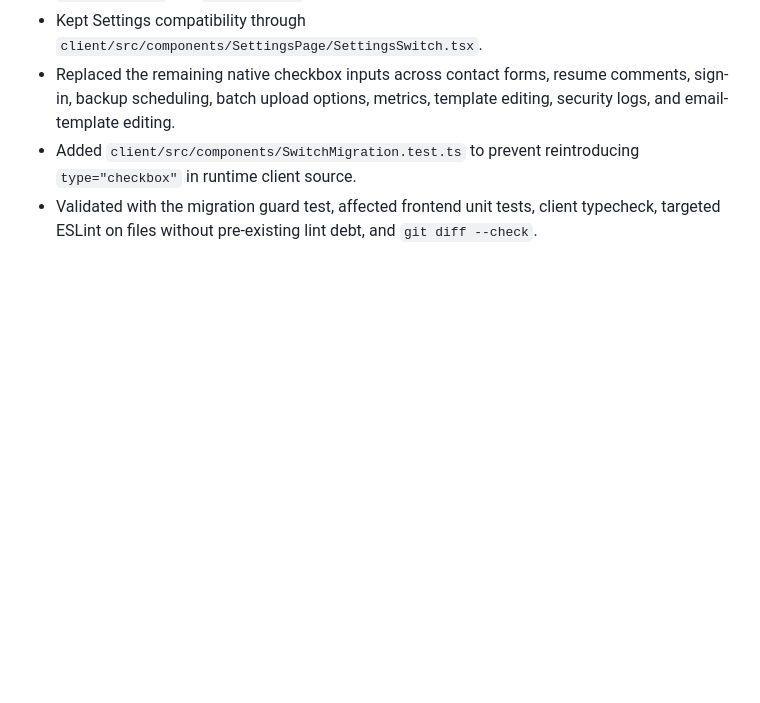
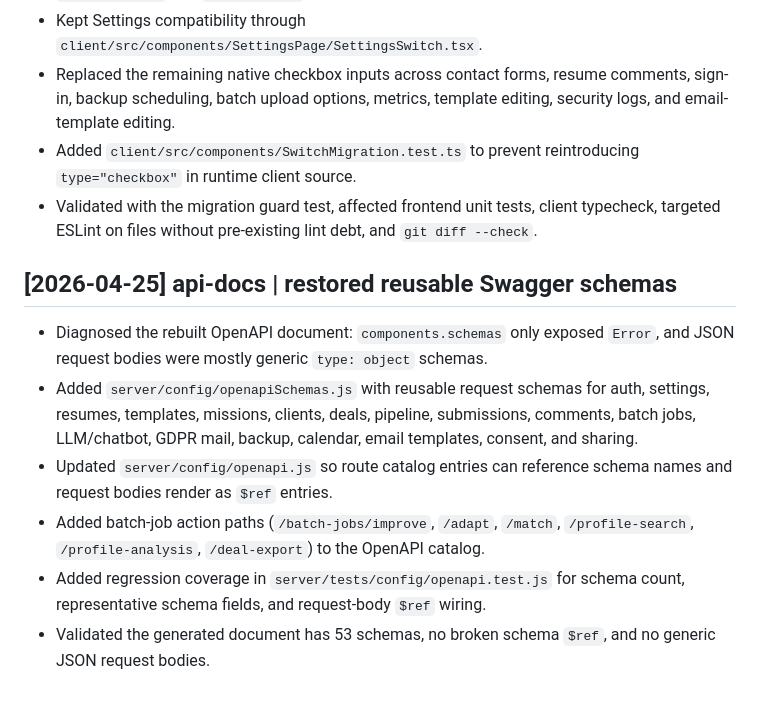
Before and after one commit to Sky273/ObsidianResumeConverter, a Markdown page: log.md, the part around the change. GitHub-like rendering; blank space fills up the shorter version.

Commit message:
Document OpenAPI schema coverage

```diff
--- a/log.md
+++ b/log.md
@@ -2034,3 +2034,12 @@
 - Replaced the remaining native checkbox inputs across contact forms, resume comments, sign-in, backup scheduling, batch upload options, metrics, template editing, security logs, and email-template editing.
 - Added `client/src/components/SwitchMigration.test.ts` to prevent reintroducing `type="checkbox"` in runtime client source.
 - Validated with the migration guard test, affected frontend unit tests, client typecheck, targeted ESLint on files without pre-existing lint debt, and `git diff --check`.
+
+## [2026-04-25] api-docs | restored reusable Swagger schemas
+
+- Diagnosed the rebuilt OpenAPI document: `components.schemas` only exposed `Error`, and JSON request bodies were mostly generic `type: object` schemas.
+- Added `server/config/openapiSchemas.js` with reusable request schemas for auth, settings, resumes, templates, missions, clients, deals, pipeline, submissions, comments, batch jobs, LLM/chatbot, GDPR mail, backup, calendar, email templates, consent, and sharing.
+- Updated `server/config/openapi.js` so route catalog entries can reference schema names and request bodies render as `$ref` entries.
+- Added batch-job action paths (`/batch-jobs/improve`, `/adapt`, `/match`, `/profile-search`, `/profile-analysis`, `/deal-export`) to the OpenAPI catalog.
+- Added regression coverage in `server/tests/config/openapi.test.js` for schema count, representative schema fields, and request-body `$ref` wiring.
+- Validated the generated document has 53 schemas, no broken schema `$ref`, and no generic JSON request bodies.
```
Also changed, not shown: topics/API Surface by Domain.md (+5 -0 lines).
